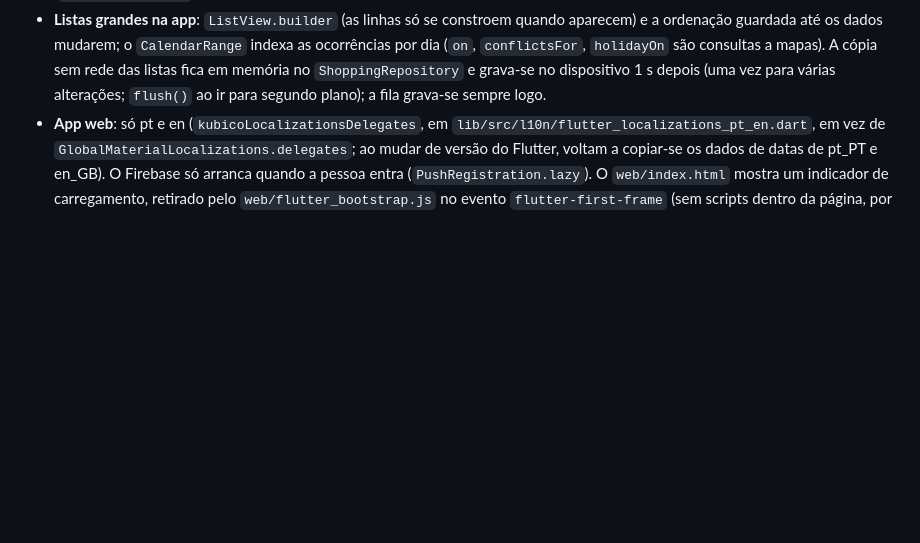
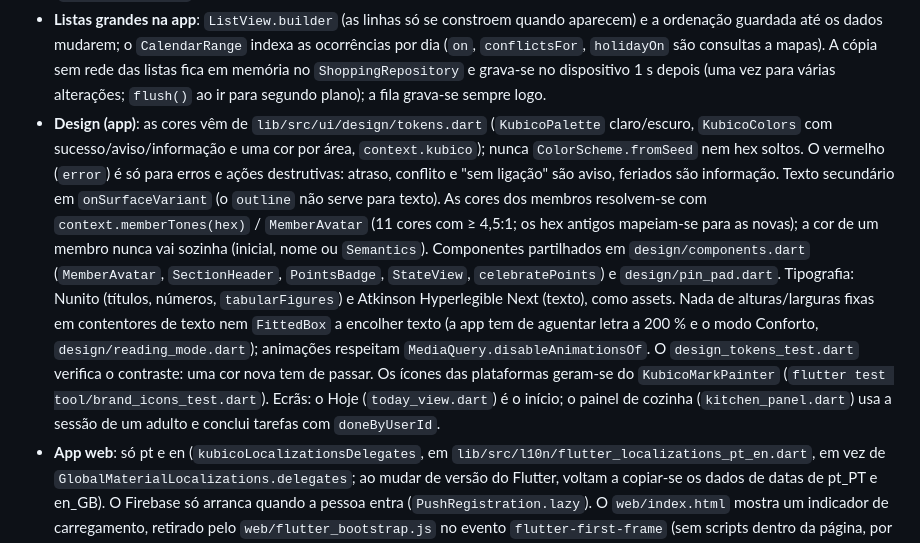
Before and after one commit to Bad1ll0n/Kubico, a Markdown page: CLAUDE.md, the part around one of its changes. GitHub-like rendering; blank space fills up the shorter version.

Commit message:
Documentação: regras do design system no CLAUDE.md
Co-Authored-By: Claude Opus 5.5 <noreply@anthropic.com>

```diff
--- a/CLAUDE.md
+++ b/CLAUDE.md
@@ -67,6 +67,7 @@ O CI (`.github/workflows/ci.yml`) corre build com `-warnaserror`, testes, `dart
 - **Limpezas** (`MaintenanceService`, corrido pelo `MaintenanceWorker` ao arrancar e uma vez por dia; `Maintenance:Enabled=false` nos testes, que o chamam à mão): histórico com mais de 30 dias, avisos com mais de 90, refresh tokens expirados, fotos de prova expiradas de todas as casas, e o `RecurrenceEndDate` das séries antigas. Ler (por exemplo `GET /activity`) nunca apaga nada: só deixa de fora o que já passou do prazo.
 - **Compressão e cache HTTP**: as respostas vão comprimidas (Brotli ou gzip, nível "Optimal"; `ResponseCompressionSetup`), exceto `/api/auth`, `/api/account/2fa` e `/hubs` (tokens e segredos na resposta). Em `/api` tudo vai com `Cache-Control: no-store`, menos o que escolhe a sua política com `HttpCaching.PrivateWithETag`: as fotos de prova (ETag = id) e o calendário subscrito (ETag do conteúdo) vão com `private, no-cache` e respondem 304 a um `If-None-Match` igual, voltando sempre a verificar o acesso (nunca em caches partilhadas). O "preflight" do CORS guarda-se 2 horas. O `KubicoDbContext` está em pool (`AddDbContextPool`): não lhe ponhas estado por pedido.
 - **Listas grandes na app**: `ListView.builder` (as linhas só se constroem quando aparecem) e a ordenação guardada até os dados mudarem; o `CalendarRange` indexa as ocorrências por dia (`on`, `conflictsFor`, `holidayOn` são consultas a mapas). A cópia sem rede das listas fica em memória no `ShoppingRepository` e grava-se no dispositivo 1 s depois (uma vez para várias alterações; `flush()` ao ir para segundo plano); a fila grava-se sempre logo.
+- **Design (app)**: as cores vêm de `lib/src/ui/design/tokens.dart` (`KubicoPalette` claro/escuro, `KubicoColors` com sucesso/aviso/informação e uma cor por área, `context.kubico`); nunca `ColorScheme.fromSeed` nem hex soltos. O vermelho (`error`) é só para erros e ações destrutivas: atraso, conflito e "sem ligação" são aviso, feriados são informação. Texto secundário em `onSurfaceVariant` (o `outline` não serve para texto). As cores dos membros resolvem-se com `context.memberTones(hex)` / `MemberAvatar` (11 cores com ≥ 4,5:1; os hex antigos mapeiam-se para as novas); a cor de um membro nunca vai sozinha (inicial, nome ou `Semantics`). Componentes partilhados em `design/components.dart` (`MemberAvatar`, `SectionHeader`, `PointsBadge`, `StateView`, `celebratePoints`) e `design/pin_pad.dart`. Tipografia: Nunito (títulos, números, `tabularFigures`) e Atkinson Hyperlegible Next (texto), como assets. Nada de alturas/larguras fixas em contentores de texto nem `FittedBox` a encolher texto (a app tem de aguentar letra a 200 % e o modo Conforto, `design/reading_mode.dart`); animações respeitam `MediaQuery.disableAnimationsOf`. O `design_tokens_test.dart` verifica o contraste: uma cor nova tem de passar. Os ícones das plataformas geram-se do `KubicoMarkPainter` (`flutter test tool/brand_icons_test.dart`). Ecrãs: o Hoje (`today_view.dart`) é o início; o painel de cozinha (`kitchen_panel.dart`) usa a sessão de um adulto e conclui tarefas com `doneByUserId`.
 - **App web**: só pt e en (`kubicoLocalizationsDelegates`, em `lib/src/l10n/flutter_localizations_pt_en.dart`, em vez de `GlobalMaterialLocalizations.delegates`; ao mudar de versão do Flutter, voltam a copiar-se os dados de datas de pt_PT e en_GB). O Firebase só arranca quando a pessoa entra (`PushRegistration.lazy`). O `web/index.html` mostra um indicador de carregamento, retirado pelo `web/flutter_bootstrap.js` no evento `flutter-first-frame` (sem scripts dentro da página, por causa da CSP). Num alojamento de produção: gzip/brotli, `Cache-Control: no-cache` com ETag no `index.html`, `flutter_bootstrap.js` e `main.dart.js` (os nomes não mudam), e cache longa no resto.
 - **A minha conta (RGPD)**: `GET /api/account/export` devolve um JSON com tudo o que é da pessoa (sem hashes nem tokens); `DELETE /api/account` (com a palavra-passe) sai de todas as casas como no "sair" — passa a administração ao adulto (papel Adult) mais antigo se for preciso, apaga as casas sem mais ninguém com conta — e apaga a conta (o resto vai em cascata). Se não houver adulto a quem passar a administração, recusa com 409; a app mostra antes o que acontece a cada casa (`GET /api/account/deletion`). Ao acrescentar dados pessoais novos, junta-os à exportação.
 - **Erros** devolvem ProblemDetails com `title` pronto a mostrar, na língua do cabeçalho `Accept-Language` (a app envia-o sempre); a app mostra o `title` ou a primeira mensagem de validação (`errorText`). Pedidos mal formados (JSON inválido, tipos errados) dão 400 pelo `ApiExceptionHandler`, e uma linha repetida recusada por um índice único dá 409 (`ApiExceptionHandler.IsUniqueViolation`, PostgreSQL e SQLite); nunca 500.
```
Also changed, not shown: other parts of CLAUDE.md (+1 -1 lines).
